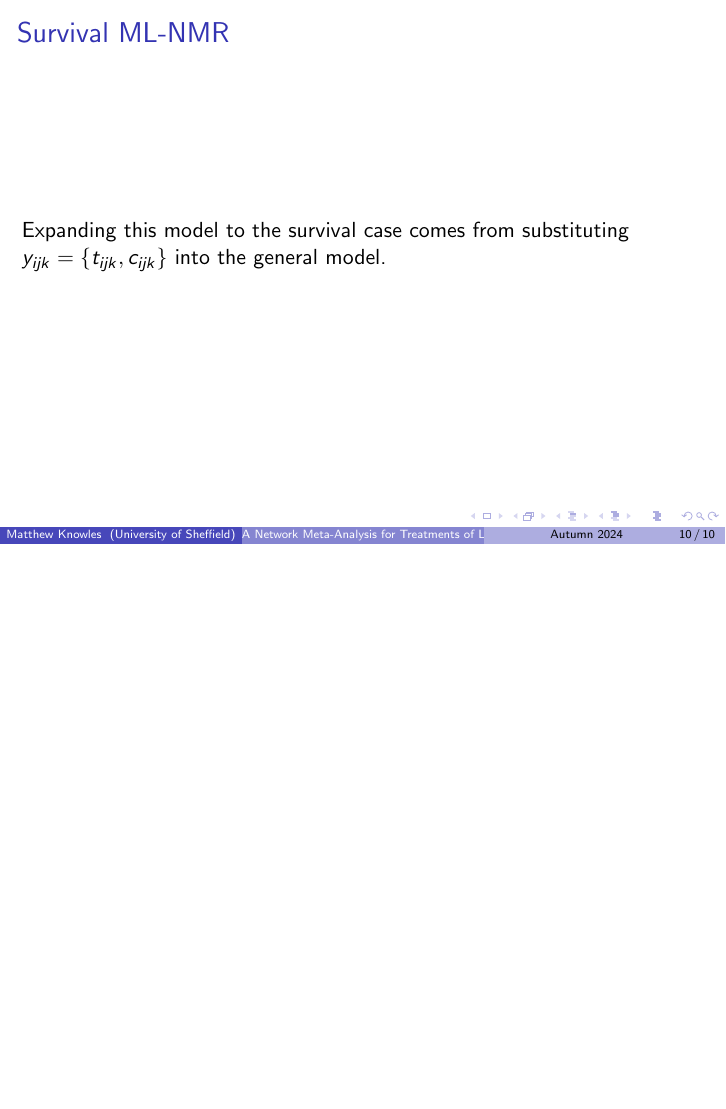
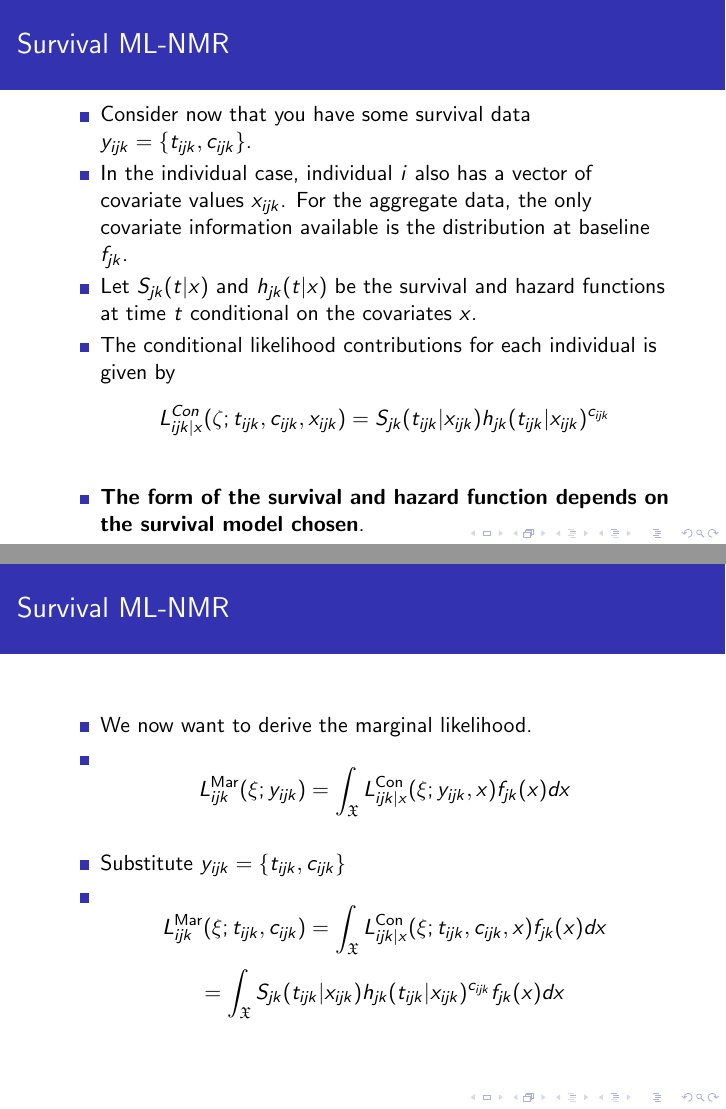
Before and after one commit to mattknowles314/MScThesis, LaTeX slides (Presentation/pres.tex): page 18 of 18 before the commit and pages 23 and 27 of 33 after it, the two joined at a grey line, the shorter picture padded with empty space. Compiled offline with pdfLaTeX.

Commit message:
continue presentation

```diff
--- a/Presentation/pres.tex
+++ b/Presentation/pres.tex
@@ -1,7 +1,7 @@
 \documentclass{beamer}
 
-\usetheme{Madrid}
-\usecolortheme{dolphin}
+\usetheme{Rochester}
+\usecolortheme{whale}
 
 \AtBeginSection[]{
   \begin{frame}
@@ -82,7 +82,11 @@
     \end{itemize}
 \end{frame}
 
-\begin{frame}{General ML-NMR}
+\begin{frame}{ML-NMR Background}
+
+\end{frame}
+
+\begin{frame}{General ML-NMR Model}
     \begin{block}{Definition: ML-NMR for general likelihoods}
     Individual:
     \begin{align}
@@ -98,4 +102,29 @@
 \end{frame}
 
 \begin{frame}{Survival ML-NMR}
-    Expanding this model to the survival case comes from substituting $y_{ijk} = \{t_{ijk}, c_{ijk}\}$ into the general model.
+    \begin{itemize}
+        \item Consider now that you have some survival data $y_{ijk} = \{t_{ijk}, c_{ijk}\}$.
+        \pause
+        \item In the individual case, individual $i$ also has a vector of covariate values $x_{ijk}$. For the aggregate data, the only covariate information available is the distribution at baseline $f_{jk}$.
+        \pause
+        \item Let $S_{jk}(t|x)$ and $h_{jk}(t|x)$ be the survival and hazard functions at time $t$ conditional on the covariates $x$.
+        \pause
+        \item The conditional likelihood contributions for each individual is given by
+        \[L_{ijk|x}^{Con}(\zeta;t_{ijk},c_{ijk},x_{ijk}) = S_{jk}(t_{ijk}| x_{ijk})h_{jk}(t_{ijk}|x_{ijk})^{c_{ijk}}\]
+        \pause
+        \item \textbf{The form of the survival and hazard function depends on the survival model chosen}.
+    \end{itemize}
+\end{frame}
+
+\begin{frame}{Survival ML-NMR}
+    \begin{itemize}
+        \item We now want to derive the marginal likelihood.
+        \pause
+        \item \[L_{ijk}^{\text{Mar}}(\xi; y_{ijk}) = \int_{\mathfrak{X}} L_{ijk|x}^{\text{Con}}(\xi; y_{ijk}, x)f_{jk}(x)dx\]
+        \pause
+        \item Substitute $y_{ijk} = \{t_{ijk}, c_{ijk}\}$
+        \pause
+        \item \[L_{ijk}^{\text{Mar}}(\xi; t_{ijk}, c_{ijk}) = \int_{\mathfrak{X}} L_{ijk|x}^{\text{Con}}(\xi; t_{ijk}, c_{ijk}, x)f_{jk}(x)dx\]
+                                          \[ = \int_{\mathfrak{X}} S_{jk}(t_{ijk}| x_{ijk})h_{jk}(t_{ijk}|x_{ijk})^{c_{ijk}} f_{jk}(x)dx\]
+    \end{itemize}
+\end{frame}
```
Also changed, not shown: Presentation/pres.tex (20 more changed lines).
